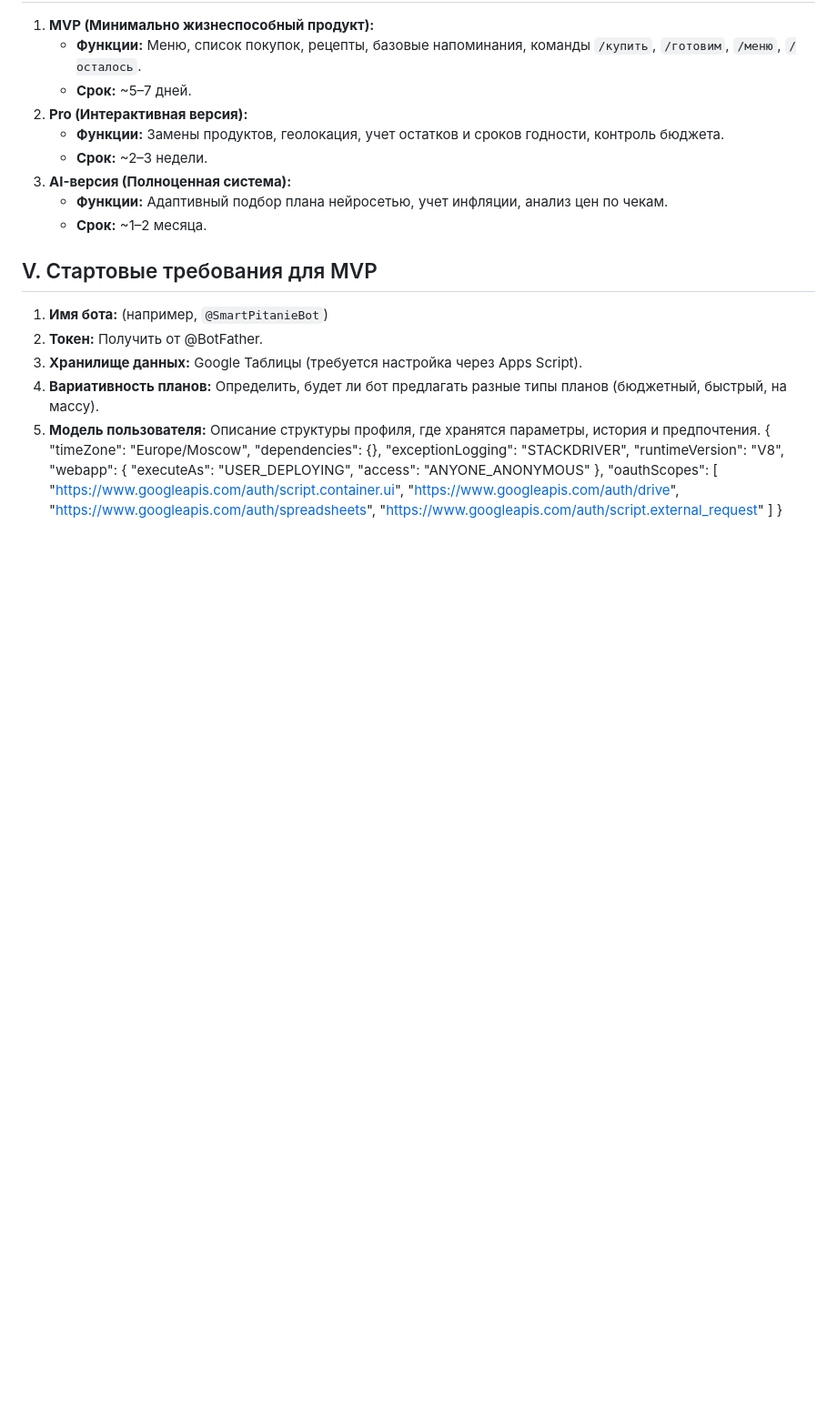
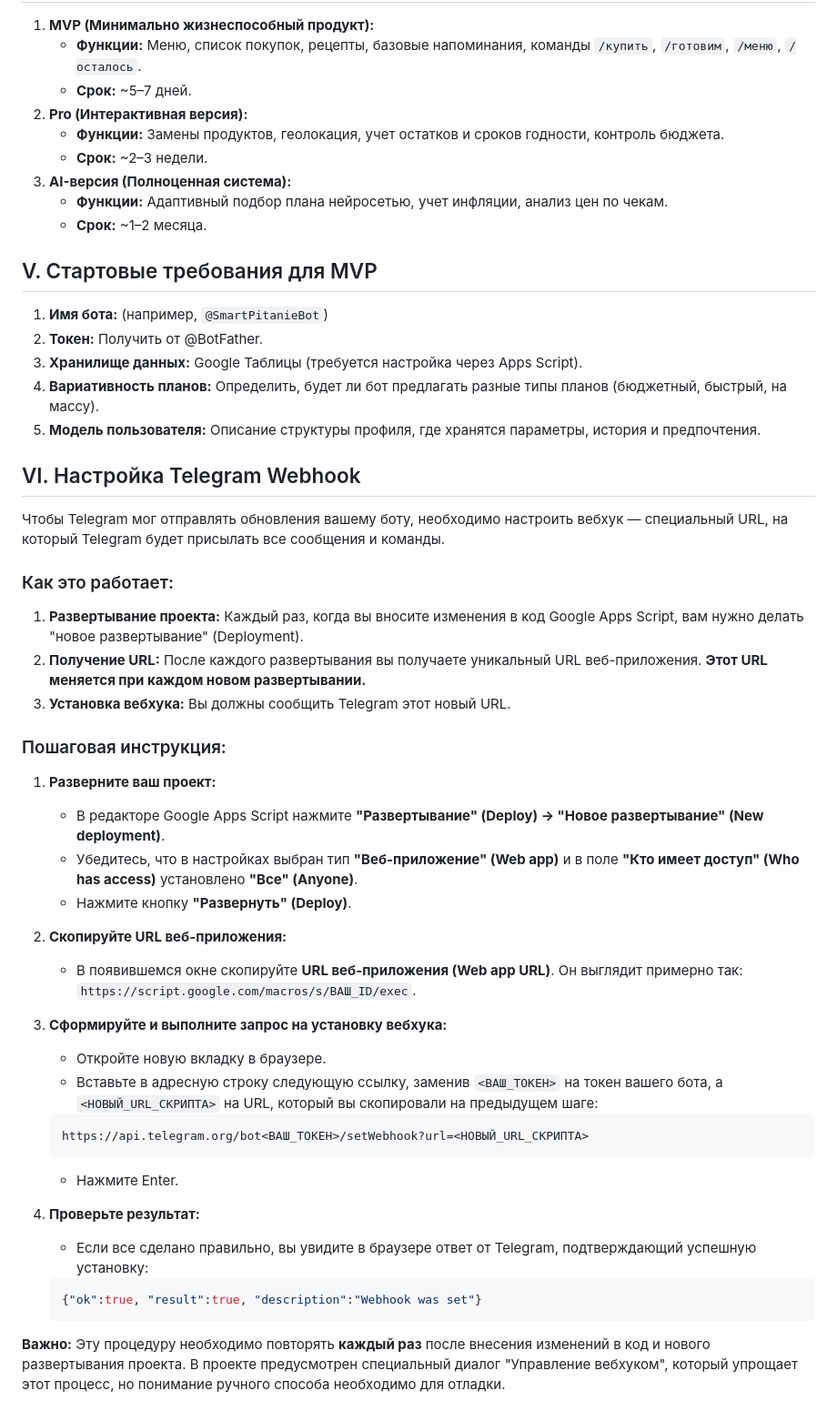
Before and after one commit to Gakuzi/SmartPitanieBot, a Markdown page: BOT_CONCEPT.md, the part around the change. Shown: that part at 91% size. GitHub-like rendering; blank space fills up the shorter version.

Commit message:
Док: Обновлена инструкция по настройке вебхука в BOT_CONCEPT.md

````diff
--- a/BOT_CONCEPT.md
+++ b/BOT_CONCEPT.md
@@ -118,19 +118,39 @@
 3.  **Хранилище данных:** Google Таблицы (требуется настройка через Apps Script).
 4.  **Вариативность планов:** Определить, будет ли бот предлагать разные типы планов (бюджетный, быстрый, на массу).
 5.  **Модель пользователя:** Описание структуры профиля, где хранятся параметры, история и предпочтения.
-{
-  "timeZone": "Europe/Moscow",
-  "dependencies": {},
-  "exceptionLogging": "STACKDRIVER",
-  "runtimeVersion": "V8",
-  "webapp": {
-    "executeAs": "USER_DEPLOYING",
-    "access": "ANYONE_ANONYMOUS"
-  },
-  "oauthScopes": [
-    "https://www.googleapis.com/auth/script.container.ui",
-    "https://www.googleapis.com/auth/drive",
-    "https://www.googleapis.com/auth/spreadsheets",
-    "https://www.googleapis.com/auth/script.external_request"
-  ]
-}
+
+## VI. Настройка Telegram Webhook
+
+Чтобы Telegram мог отправлять обновления вашему боту, необходимо настроить вебхук — специальный URL, на который Telegram будет присылать все сообщения и команды.
+
+### Как это работает:
+
+1.  **Развертывание проекта:** Каждый раз, когда вы вносите изменения в код Google Apps Script, вам нужно делать "новое развертывание" (Deployment).
+2.  **Получение URL:** После каждого развертывания вы получаете уникальный URL веб-приложения. **Этот URL меняется при каждом новом развертывании.**
+3.  **Установка вебхука:** Вы должны сообщить Telegram этот новый URL.
+
+### Пошаговая инструкция:
+
+1.  **Разверните ваш проект:**
+    *   В редакторе Google Apps Script нажмите **"Развертывание" (Deploy) -> "Новое развертывание" (New deployment)**.
+    *   Убедитесь, что в настройках выбран тип **"Веб-приложение" (Web app)** и в поле **"Кто имеет доступ" (Who has access)** установлено **"Все" (Anyone)**.
+    *   Нажмите кнопку **"Развернуть" (Deploy)**.
+
+2.  **Скопируйте URL веб-приложения:**
+    *   В появившемся окне скопируйте **URL веб-приложения (Web app URL)**. Он выглядит примерно так: `https://script.google.com/macros/s/ВАШ_ID/exec`.
+
+3.  **Сформируйте и выполните запрос на установку вебхука:**
+    *   Откройте новую вкладку в браузере.
+    *   Вставьте в адресную строку следующую ссылку, заменив `<ВАШ_ТОКЕН>` на токен вашего бота, а `<НОВЫЙ_URL_СКРИПТА>` на URL, который вы скопировали на предыдущем шаге:
+      ```
+      https://api.telegram.org/bot<ВАШ_ТОКЕН>/setWebhook?url=<НОВЫЙ_URL_СКРИПТА>
+      ```
+    *   Нажмите Enter.
+
+4.  **Проверьте результат:**
+    *   Если все сделано правильно, вы увидите в браузере ответ от Telegram, подтверждающий успешную установку:
+      ```json
+      {"ok":true, "result":true, "description":"Webhook was set"}
+      ```
+
+**Важно:** Эту процедуру необходимо повторять **каждый раз** после внесения изменений в код и нового развертывания проекта. В проекте предусмотрен специальный диалог "Управление вебхуком", который упрощает этот процесс, но понимание ручного способа необходимо для отладки.
````
